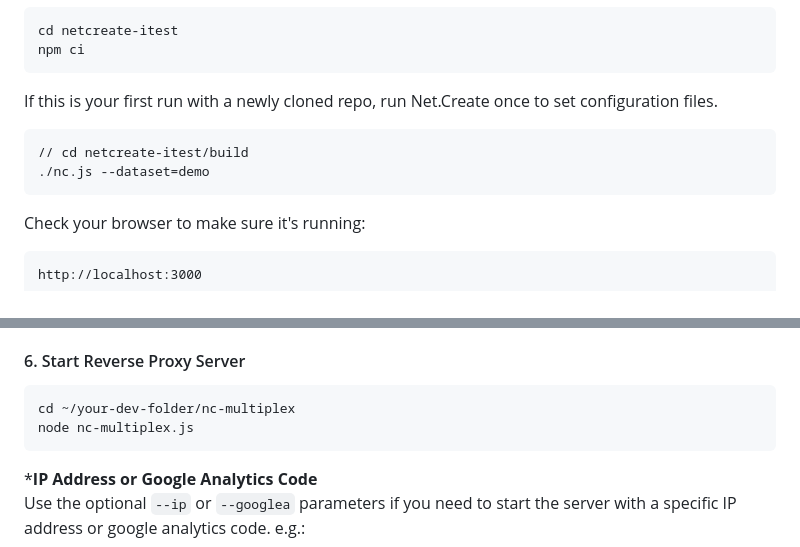
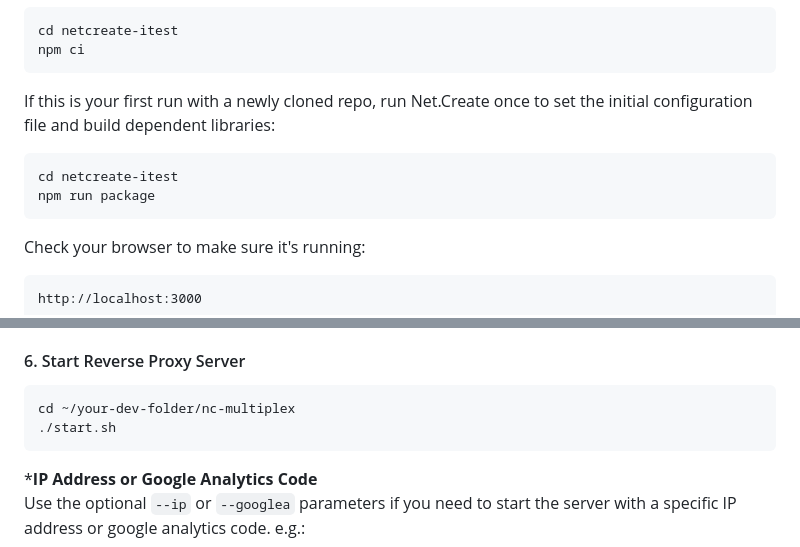
Before and after one commit to netcreateorg/nc-multiplex, a Markdown page: ReadMe.md, 2 parts joined by grey strips. Drawn GitHub-style.

Commit message:
timestamps: update ReadMe to reflect current operations

````diff
--- a/ReadMe.md
+++ b/ReadMe.md
@@ -51,10 +51,10 @@ cd netcreate-itest
 npm ci
 ```
 
-If this is your first run with a newly cloned repo, run Net.Create once to set configuration files.
+If this is your first run with a newly cloned repo, run Net.Create once to set the initial configuration file and build dependent libraries:
 ```
-// cd netcreate-itest/build
-./nc.js --dataset=demo
+cd netcreate-itest
+npm run package
 ```
 
 Check your browser to make sure it's running:
@@ -106,7 +106,7 @@ Or you can:
 #### 6. Start Reverse Proxy Server
 ```
 cd ~/your-dev-folder/nc-multiplex
-node nc-multiplex.js
+./start.sh
 ```
 
 ***IP Address or Google Analytics Code**
````
